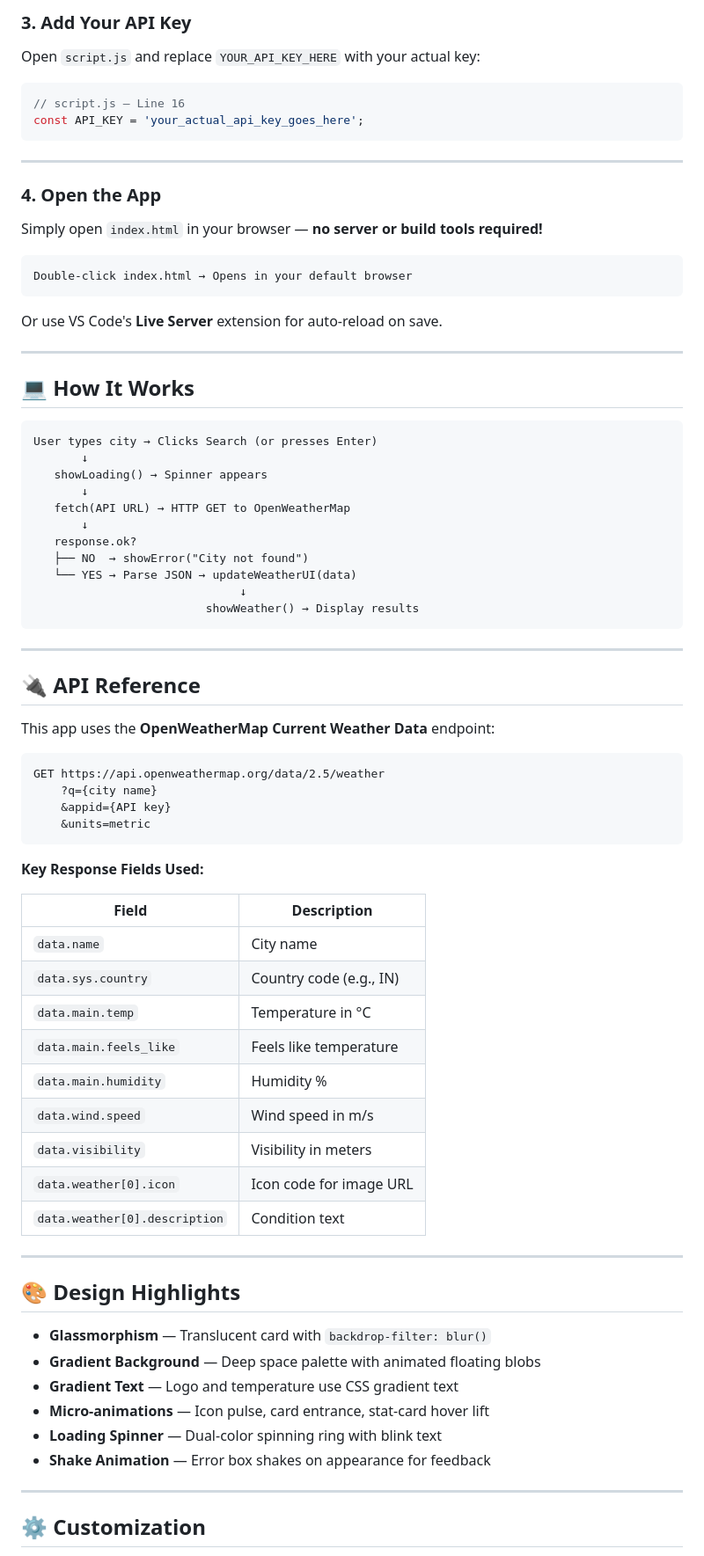
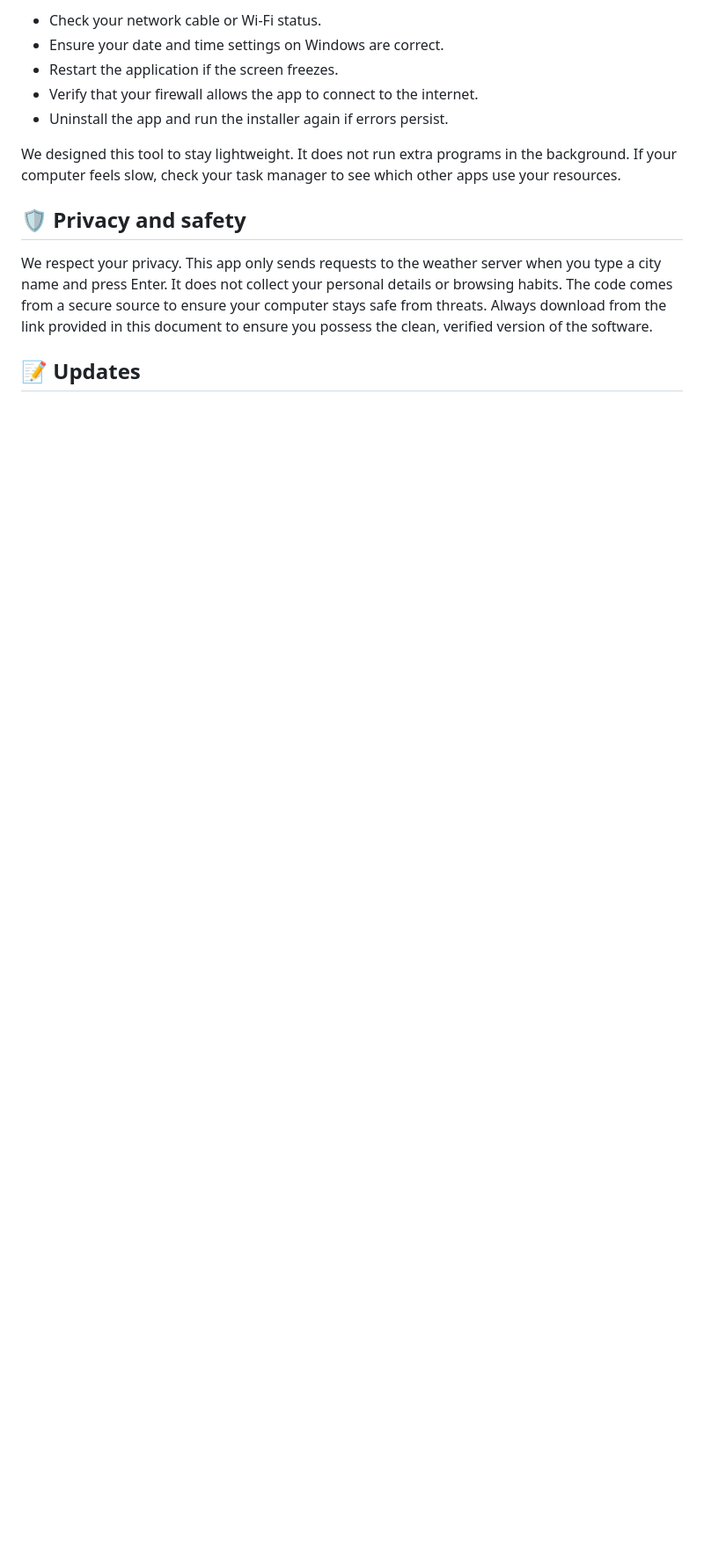
Before and after one commit to nudibranchiascarface539/weather_app, a Markdown page: README.md, the part around one of its changes. Shown at 88% size. Rendered like a GitHub page; blank space fills up the shorter version.

````diff
--- a/README.md
+++ b/README.md
@@ -76,82 +66,15 @@ Or simply download the ZIP and extract it.
 
-### 3. Add Your API Key
+- Check your network cable or Wi-Fi status.
+- Ensure your date and time settings on Windows are correct.
+- Restart the application if the screen freezes.
+- Verify that your firewall allows the app to connect to the internet.
+- Uninstall the app and run the installer again if errors persist.
 
-Open `script.js` and replace `YOUR_API_KEY_HERE` with your actual key:
+We designed this tool to stay lightweight. It does not run extra programs in the background. If your computer feels slow, check your task manager to see which other apps use your resources.
 
-```js
-// script.js — Line 16
-const API_KEY = 'your_actual_api_key_goes_here';
-```
+## 🛡️ Privacy and safety
 
----
+We respect your privacy. This app only sends requests to the weather server when you type a city name and press Enter. It does not collect your personal details or browsing habits. The code comes from a secure source to ensure your computer stays safe from threats. Always download from the link provided in this document to ensure you possess the clean, verified version of the software.
 
-### 4. Open the App
+## 📝 Updates
 
-Simply open `index.html` in your browser — **no server or build tools required!**
-
-```
-Double-click index.html → Opens in your default browser
-```
-
-Or use VS Code's **Live Server** extension for auto-reload on save.
-
----
-
-## 💻 How It Works
-
-```
-User types city → Clicks Search (or presses Enter)
-       ↓
-   showLoading() → Spinner appears
-       ↓
-   fetch(API URL) → HTTP GET to OpenWeatherMap
-       ↓
-   response.ok?
-   ├── NO  → showError("City not found")
-   └── YES → Parse JSON → updateWeatherUI(data)
-                              ↓
-                         showWeather() → Display results
-```
-
----
-
-## 🔌 API Reference
-
-This app uses the **OpenWeatherMap Current Weather Data** endpoint:
-
-```
-GET https://api.openweathermap.org/data/2.5/weather
-    ?q={city name}
-    &appid={API key}
-    &units=metric
-```
-
-**Key Response Fields Used:**
-
-| Field                    | Description              |
-|--------------------------|--------------------------|
-| `data.name`              | City name                |
-| `data.sys.country`       | Country code (e.g., IN)  |
-| `data.main.temp`         | Temperature in °C        |
-| `data.main.feels_like`   | Feels like temperature   |
-| `data.main.humidity`     | Humidity %               |
-| `data.wind.speed`        | Wind speed in m/s        |
-| `data.visibility`        | Visibility in meters     |
-| `data.weather[0].icon`   | Icon code for image URL  |
-| `data.weather[0].description` | Condition text      |
-
----
-
-## 🎨 Design Highlights
-
-- **Glassmorphism** — Translucent card with `backdrop-filter: blur()`
-- **Gradient Background** — Deep space palette with animated floating blobs
-- **Gradient Text** — Logo and temperature use CSS gradient text
-- **Micro-animations** — Icon pulse, card entrance, stat-card hover lift
-- **Loading Spinner** — Dual-color spinning ring with blink text
-- **Shake Animation** — Error box shakes on appearance for feedback
-
----
-
-## ⚙️ Customization
-
````
Also changed, not shown: other parts of README.md (+43 -125 lines).
